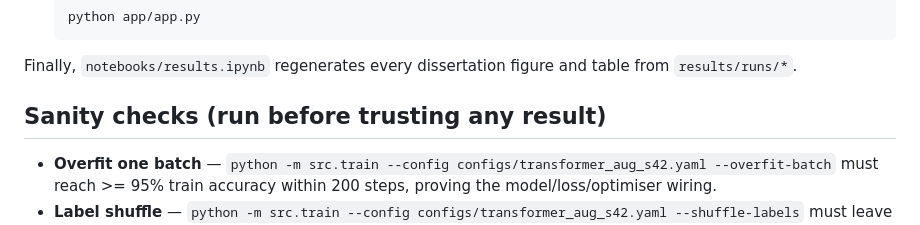
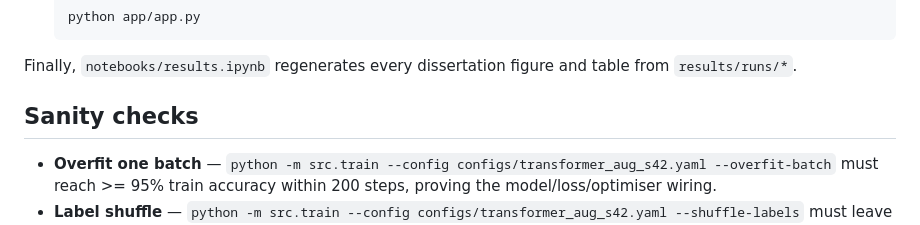
Before and after one commit to froggy238/bsl-word-transformer, a Markdown page: README.md, the part around the change. Drawn GitHub-style.

```diff
--- a/README.md
+++ b/README.md
@@ -158,7 +158,7 @@ pytest            # sanity: full test suite runs with no data downloaded
 Finally, `notebooks/results.ipynb` regenerates every dissertation figure and table from
 `results/runs/*`.
 
-## Sanity checks (run before trusting any result)
+## Sanity checks
 
 - **Overfit one batch** — `python -m src.train --config configs/transformer_aug_s42.yaml --overfit-batch`
   must reach >= 95% train accuracy within 200 steps, proving the model/loss/optimiser wiring.
```
